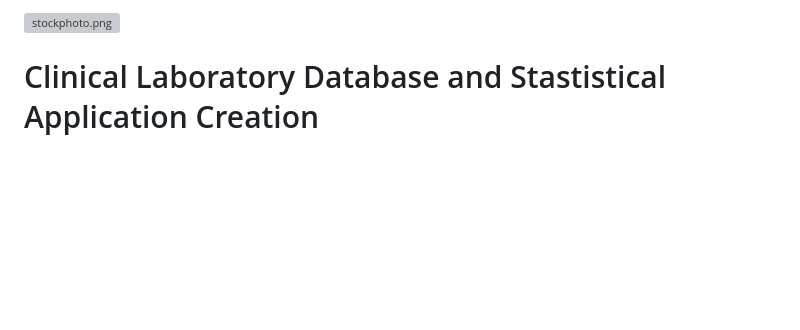
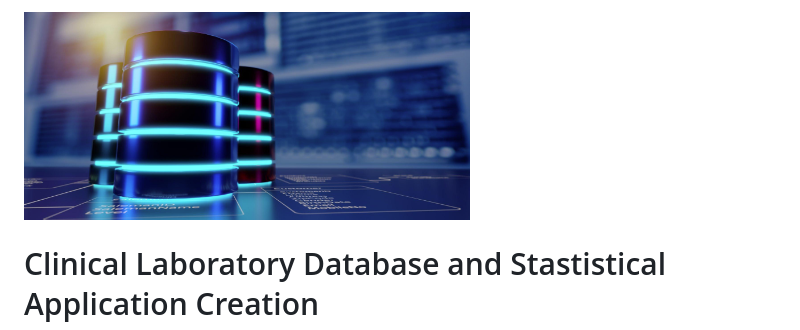
Before and after one commit to RyansStacks/Mock_Laboratory, a Markdown page: README.md, the part around the change. Rendered like a GitHub page; blank space fills up the shorter version; grey boxes are pictures that could not be loaded.

```diff
--- a/README.md
+++ b/README.md
@@ -1,4 +1,4 @@
-![stockphoto.png]([stockphoto.png](https://github.com/RyansStacks/Mock_Laboratory/blob/main/img/stockphoto.png))
+![stockphoto.png](https://github.com/RyansStacks/Mock_Laboratory/blob/main/img/stockphoto.png)
 
 # Clinical Laboratory Database and Stastistical Application Creation
 
```
